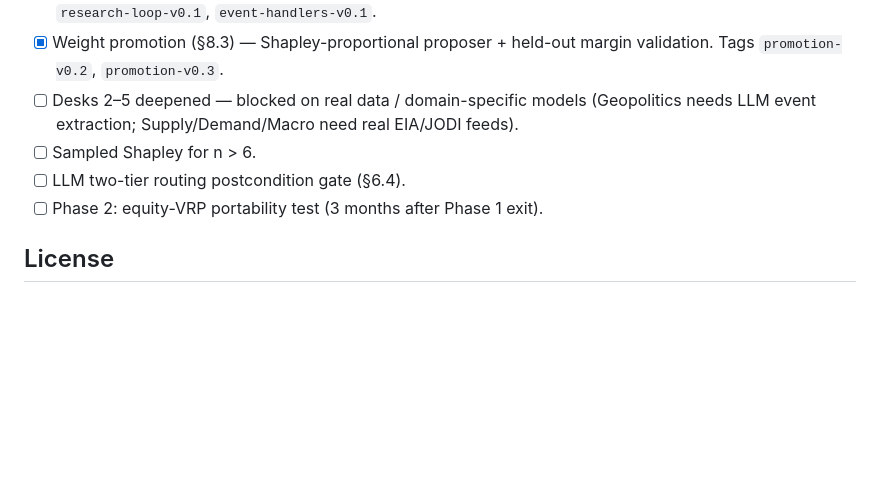
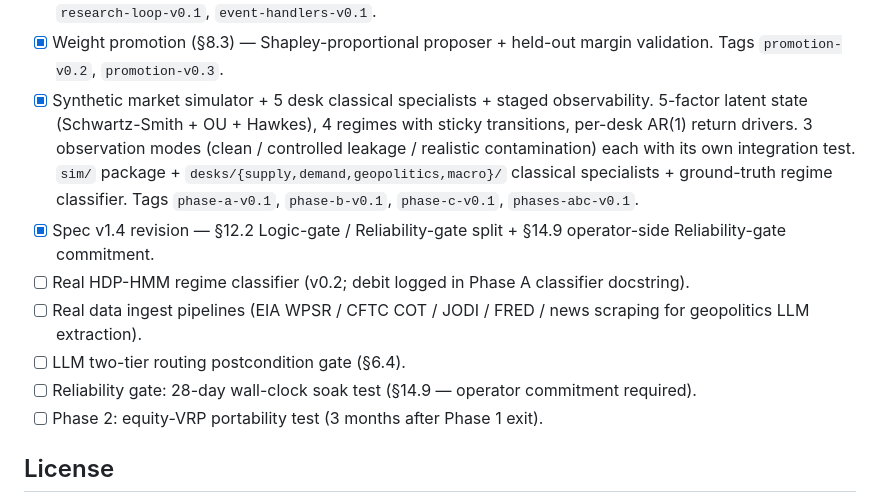
Before and after one commit to hrapson-spec/multi-desk-trading, a Markdown page: README.md, the part around the change. Drawn GitHub-style; blank space fills up the shorter version.

```diff
--- a/README.md
+++ b/README.md
@@ -74,11 +74,23 @@ redeployment.
       `event-handlers-v0.1`.
 - [x] Weight promotion (§8.3) — Shapley-proportional proposer + held-out
       margin validation. Tags `promotion-v0.2`, `promotion-v0.3`.
-- [ ] Desks 2–5 deepened — blocked on real data / domain-specific models
-      (Geopolitics needs LLM event extraction; Supply/Demand/Macro need
-      real EIA/JODI feeds).
-- [ ] Sampled Shapley for n > 6.
+- [x] Synthetic market simulator + 5 desk classical specialists +
+      staged observability. 5-factor latent state (Schwartz-Smith + OU
+      + Hawkes), 4 regimes with sticky transitions, per-desk AR(1)
+      return drivers. 3 observation modes (clean / controlled leakage
+      / realistic contamination) each with its own integration test.
+      `sim/` package + `desks/{supply,demand,geopolitics,macro}/`
+      classical specialists + ground-truth regime classifier. Tags
+      `phase-a-v0.1`, `phase-b-v0.1`, `phase-c-v0.1`, `phases-abc-v0.1`.
+- [x] Spec v1.4 revision — §12.2 Logic-gate / Reliability-gate split
+      + §14.9 operator-side Reliability-gate commitment.
+- [ ] Real HDP-HMM regime classifier (v0.2; debit logged in Phase A
+      classifier docstring).
+- [ ] Real data ingest pipelines (EIA WPSR / CFTC COT / JODI / FRED /
+      news scraping for geopolitics LLM extraction).
 - [ ] LLM two-tier routing postcondition gate (§6.4).
+- [ ] Reliability gate: 28-day wall-clock soak test (§14.9 — operator
+      commitment required).
 - [ ] Phase 2: equity-VRP portability test (3 months after Phase 1 exit).
 
 ## License
```
Also changed, not shown: docs/architecture_spec_v1.md (+14 -5 lines).
